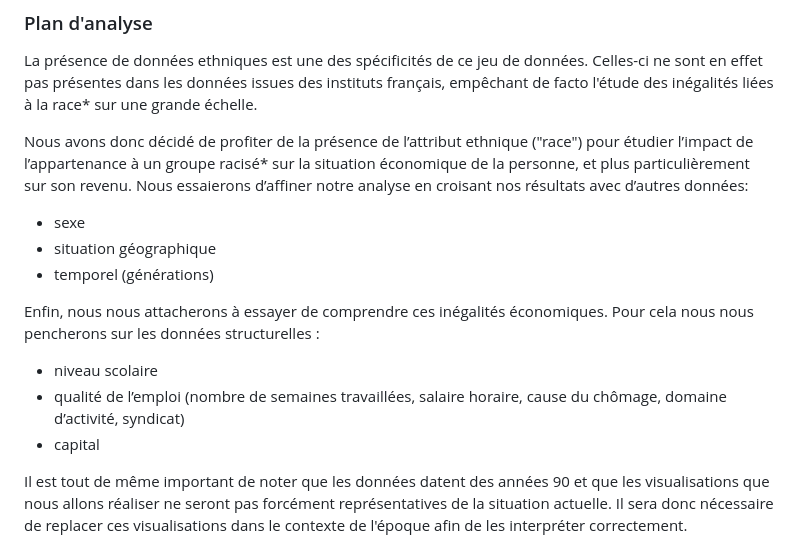
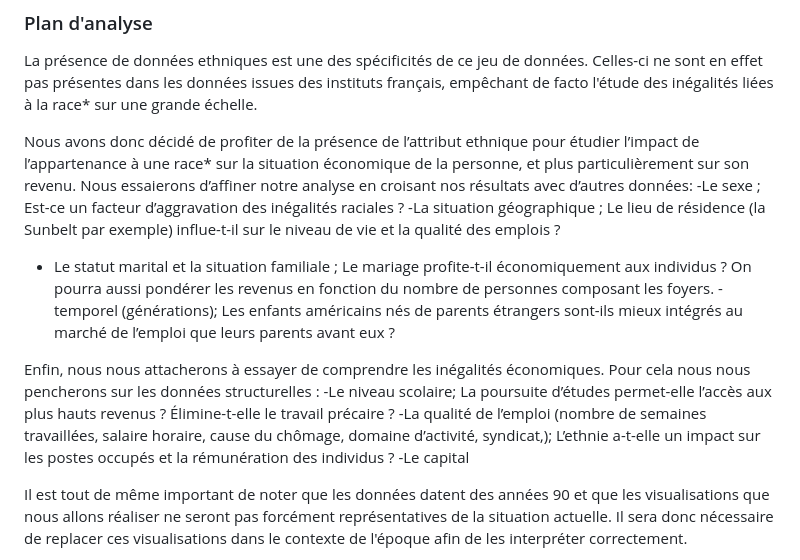
Before and after one commit to IF36-visualisation/projet-if36-p23-inspecteur-gadget, a Markdown page: README.md, the part around the change. Rendered like a GitHub page.

```diff
--- a/README.md
+++ b/README.md
@@ -66,17 +66,19 @@ Plus d'informations sur la signification des variables sont disponibles sur le s
 La présence de données ethniques est une des spécificités de ce jeu de données. Celles-ci ne sont en effet pas présentes dans les données issues des instituts français, empêchant de facto l'étude des inégalités liées à la race* sur une grande échelle.
 
 
-Nous avons donc décidé de profiter de la présence de l’attribut ethnique ("race") pour étudier l’impact de l’appartenance à un groupe racisé* sur la situation économique de la personne, et plus particulièrement sur son revenu.
+ Nous avons donc décidé de profiter de la présence de l’attribut ethnique pour étudier l’impact de l’appartenance à une race* sur la situation économique de la personne, et plus particulièrement sur son revenu.
 Nous essaierons d’affiner notre analyse en croisant nos résultats avec d’autres données:
-- sexe
-- situation géographique
-- temporel (générations)
+-Le sexe ; Est-ce un facteur d’aggravation des inégalités raciales ?
+-La situation géographique ; Le lieu de résidence (la Sunbelt par exemple) influe-t-il sur le niveau de vie et la qualité des emplois ?
+- Le statut marital et la situation familiale ; Le mariage profite-t-il économiquement aux individus ? On pourra aussi pondérer les revenus en fonction du nombre de personnes composant les foyers.
+-temporel (générations); Les enfants américains nés de parents étrangers sont-ils mieux intégrés au marché de l’emploi que leurs parents avant eux ?
 
 
-Enfin, nous nous attacherons à essayer de comprendre ces inégalités économiques. Pour cela nous nous pencherons sur les données structurelles :
-- niveau scolaire
-- qualité de l’emploi (nombre de semaines travaillées, salaire horaire, cause du chômage, domaine d’activité, syndicat)
-- capital
+Enfin, nous nous attacherons à essayer de comprendre les inégalités économiques. Pour cela nous nous pencherons sur les données structurelles :
+-Le niveau scolaire; La poursuite d’études permet-elle l’accès aux plus hauts revenus ? Élimine-t-elle le travail précaire ?
+-La qualité de l’emploi (nombre de semaines travaillées, salaire horaire, cause du chômage, domaine d’activité, syndicat,); L’ethnie a-t-elle un impact sur les postes occupés et la rémunération des individus ?
+-Le capital
+
 
 
 Il est tout de même important de noter que les données datent des années 90 et que les visualisations que nous allons réaliser ne seront pas forcément représentatives de la situation actuelle. Il sera donc nécessaire de replacer ces visualisations dans le contexte de l'époque afin de les interpréter correctement.
```
